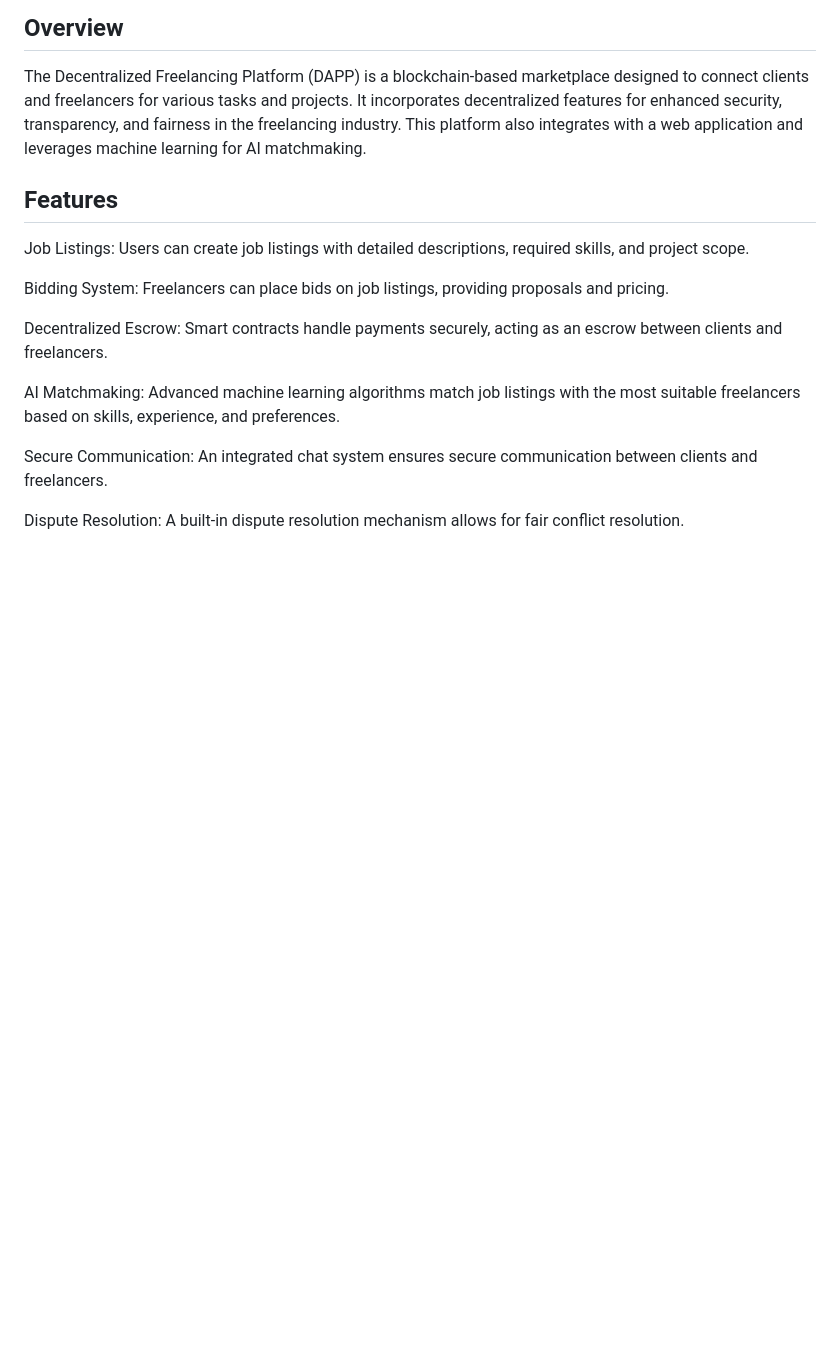
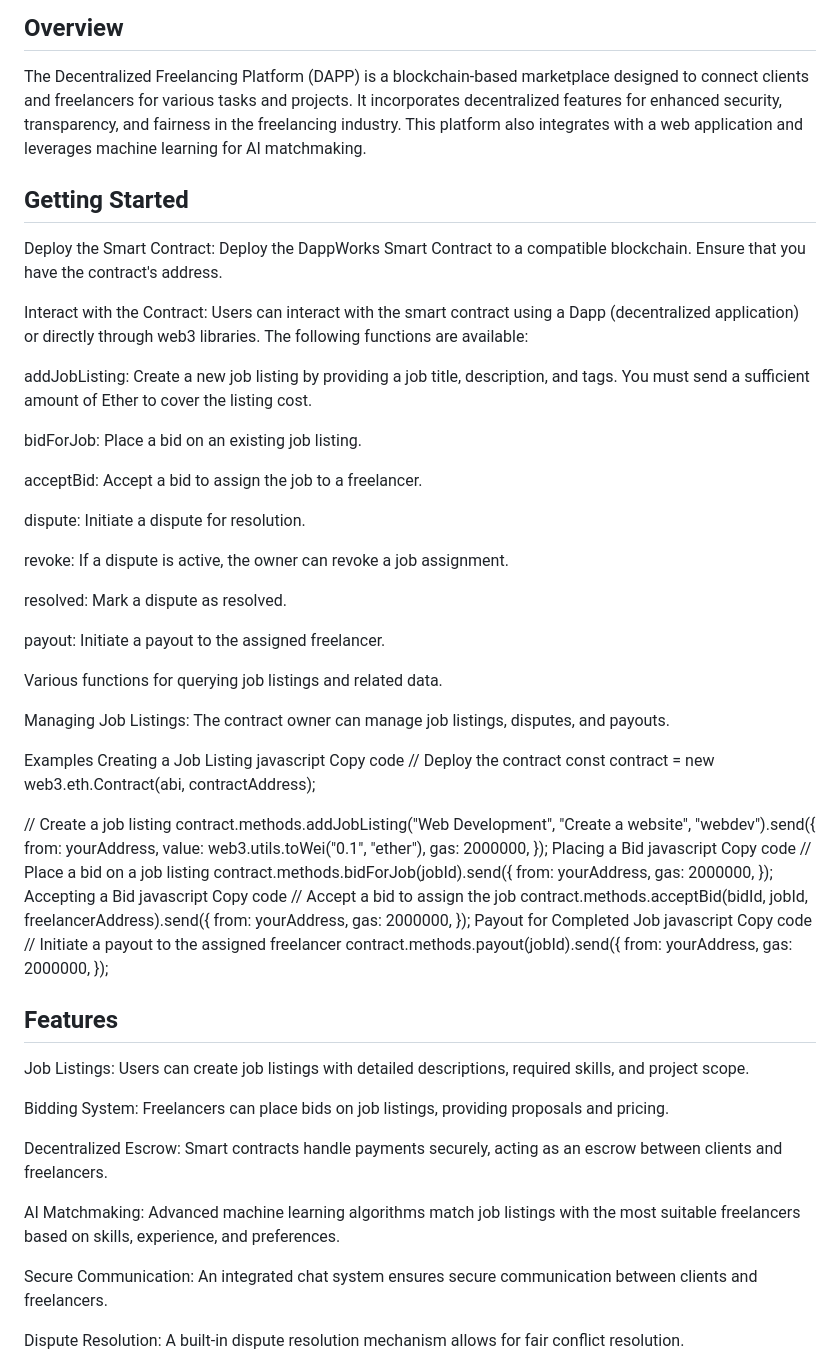
Before and after one commit to nikhlu07/Decentralized_freelacing, a Markdown page: README.md, the part around the change. Drawn GitHub-style; blank space fills up the shorter version.

```diff
--- a/README.md
+++ b/README.md
@@ -1,6 +1,66 @@
 # Decentralized Freelancing Platform (DAPP)
 ## Overview
 The Decentralized Freelancing Platform (DAPP) is a blockchain-based marketplace designed to connect clients and freelancers for various tasks and projects. It incorporates decentralized features for enhanced security, transparency, and fairness in the freelancing industry. This platform also integrates with a web application and leverages machine learning for AI matchmaking.
+## Getting Started
+Deploy the Smart Contract: Deploy the DappWorks Smart Contract to a compatible blockchain. Ensure that you have the contract's address.
+
+Interact with the Contract: Users can interact with the smart contract using a Dapp (decentralized application) or directly through web3 libraries. The following functions are available:
+
+addJobListing: Create a new job listing by providing a job title, description, and tags. You must send a sufficient amount of Ether to cover the listing cost.
+
+bidForJob: Place a bid on an existing job listing.
+
+acceptBid: Accept a bid to assign the job to a freelancer.
+
+dispute: Initiate a dispute for resolution.
+
+revoke: If a dispute is active, the owner can revoke a job assignment.
+
+resolved: Mark a dispute as resolved.
+
+payout: Initiate a payout to the assigned freelancer.
+
+Various functions for querying job listings and related data.
+
+Managing Job Listings: The contract owner can manage job listings, disputes, and payouts.
+
+Examples
+Creating a Job Listing
+javascript
+Copy code
+// Deploy the contract
+const contract = new web3.eth.Contract(abi, contractAddress);
+
+// Create a job listing
+contract.methods.addJobListing("Web Development", "Create a website", "webdev").send({
+  from: yourAddress,
+  value: web3.utils.toWei("0.1", "ether"),
+  gas: 2000000,
+});
+Placing a Bid
+javascript
+Copy code
+// Place a bid on a job listing
+contract.methods.bidForJob(jobId).send({
+  from: yourAddress,
+  gas: 2000000,
+});
+Accepting a Bid
+javascript
+Copy code
+// Accept a bid to assign the job
+contract.methods.acceptBid(bidId, jobId, freelancerAddress).send({
+  from: yourAddress,
+  gas: 2000000,
+});
+Payout for Completed Job
+javascript
+Copy code
+// Initiate a payout to the assigned freelancer
+contract.methods.payout(jobId).send({
+  from: yourAddress,
+  gas: 2000000,
+});
 
 ## Features
 Job Listings: Users can create job listings with detailed descriptions, required skills, and project scope.
```
